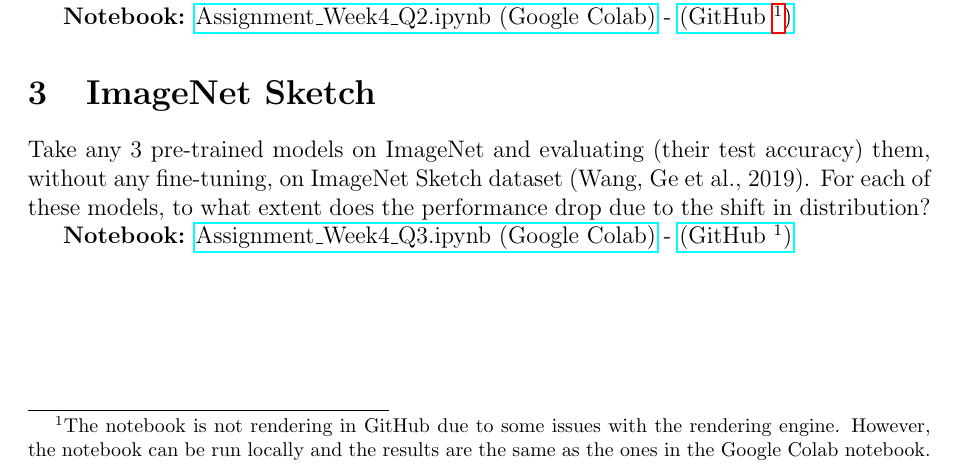
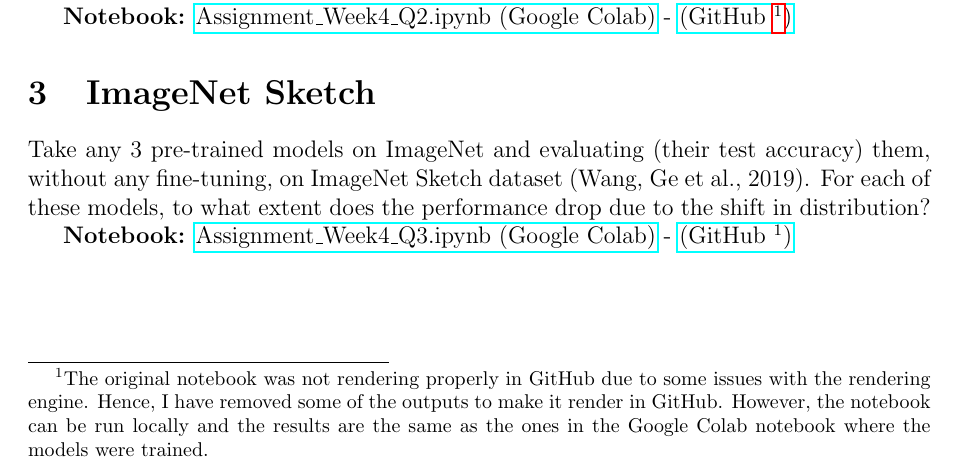
Before and after one commit to bkhanal-11/ties411_cvip_jyu, a LaTeX problem sheet (assignment4/assignment4.tex): part of the page, cut so that both start at the same text. Compiled offline with pdfLaTeX.

Commit message:
fix: link

```diff
--- a/assignment4/assignment4.tex
+++ b/assignment4/assignment4.tex
@@ -35,7 +35,8 @@ For object detection, how do the number of parameters for DETR, Faster-RCNN, and
 Which one tends to train the slowest? How long does it take each model to evaluate a single image at inference time?
 
 \textbf{Notebook:} \href{https://colab.research.google.com/drive/15lZexKpMhi8YTQSRUhzudx96gLgtdNkc?usp=sharing}{Assignment\_Week4\_Q2.ipynb (Google Colab)} -
-\href{https://github.com/bkhanal-11/ties411_cvip_jyu/blob/master/assignment4/src/Assignment_Week4_Q2.ipynb}{(GitHub \footnote{The notebook is not rendering in GitHub due to some issues with the rendering engine. However, the notebook can be run locally and the results are the same as the ones in the Google Colab notebook.})}
+\href{https://github.com/bkhanal-11/ties411_cvip_jyu/blob/master/assignment4/src/Assignment_Week4_Q2.ipynb}{(GitHub \footnote{The original notebook was not rendering properly in GitHub due to some issues with the rendering engine.
+Hence, I have removed some of the outputs to make it render in GitHub. However, the notebook can be run locally and the results are the same as the ones in the Google Colab notebook where the models were trained.})}
 
 \section{ImageNet Sketch}
 Take any 3 pre-trained models on ImageNet and evaluating (their test accuracy) them, without any fine-tuning, on ImageNet Sketch dataset
```
